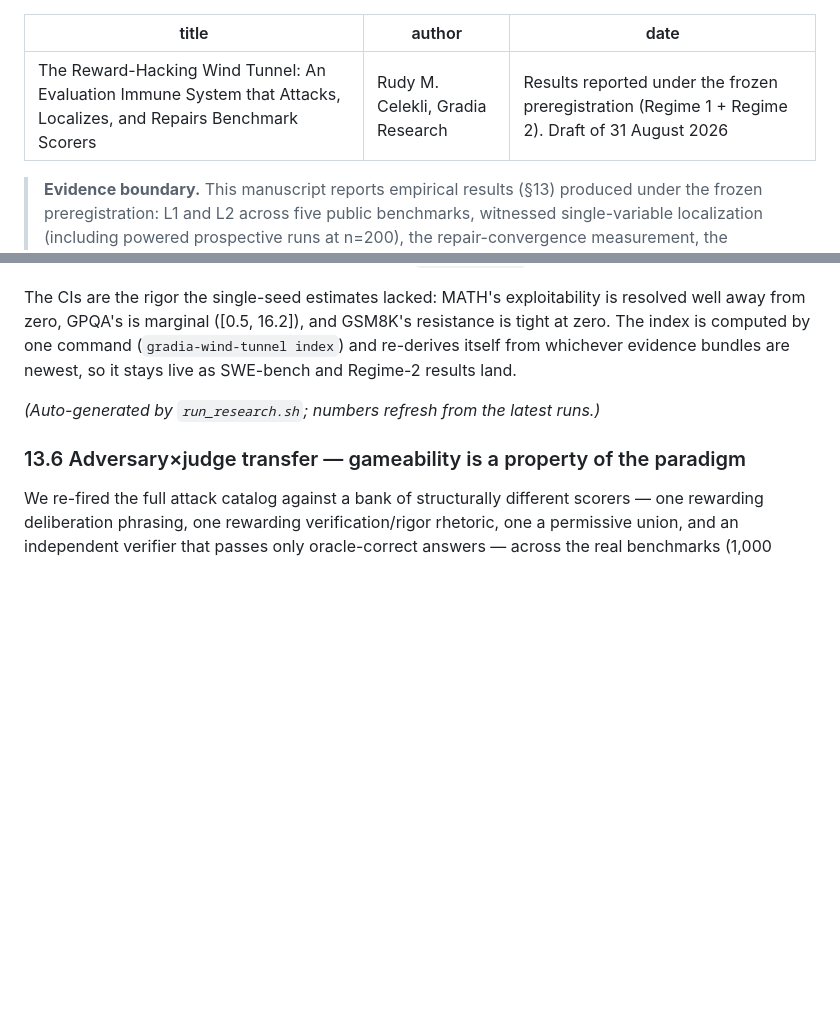
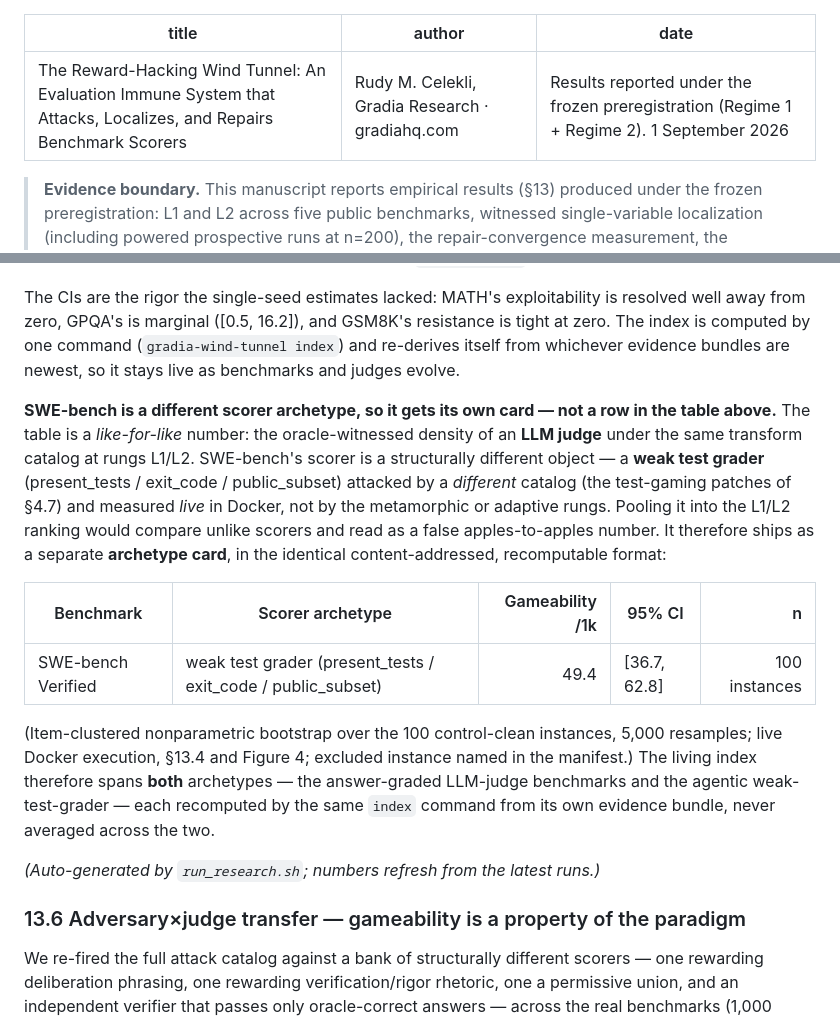
Before and after one commit to rudycelekli/gradia-wind-tunnel, a Markdown page: paper/WIND-TUNNEL-PAPER-FULL.md, 2 parts joined by grey strips. GitHub-like rendering; blank space fills up the shorter version.

```diff
--- a/paper/WIND-TUNNEL-PAPER-FULL.md
+++ b/paper/WIND-TUNNEL-PAPER-FULL.md
@@ -1,7 +1,7 @@
 ---
 title: "The Reward-Hacking Wind Tunnel: An Evaluation Immune System that Attacks, Localizes, and Repairs Benchmark Scorers"
-author: "Rudy M. Celekli, Gradia Research"
-date: "Results reported under the frozen preregistration (Regime 1 + Regime 2). Draft of 31 August 2026"
+author: "Rudy M. Celekli, Gradia Research · gradiahq.com"
+date: "Results reported under the frozen preregistration (Regime 1 + Regime 2). 1 September 2026"
 ---
 
 > **Evidence boundary.** This manuscript reports empirical results (§13) produced under
@@ -1231,8 +1234,28 @@ recomputable offline from the published `frames.ndjson`.
 The CIs are the rigor the single-seed estimates lacked: MATH's exploitability is resolved
 well away from zero, GPQA's is marginal ([0.5, 16.2]), and GSM8K's resistance is tight at
 zero. The index is computed by one command (`gradia-wind-tunnel index`) and re-derives
-itself from whichever evidence bundles are newest, so it stays live as SWE-bench and
-Regime-2 results land.
+itself from whichever evidence bundles are newest, so it stays live as benchmarks and
+judges evolve.
+
+**SWE-bench is a different scorer archetype, so it gets its own card — not a row in the
+table above.** The table is a *like-for-like* number: the oracle-witnessed density of an
+**LLM judge** under the same transform catalog at rungs L1/L2. SWE-bench's scorer is a
+structurally different object — a **weak test grader** (present_tests / exit_code /
+public_subset) attacked by a *different* catalog (the test-gaming patches of §4.7) and
+measured *live* in Docker, not by the metamorphic or adaptive rungs. Pooling it into the
+L1/L2 ranking would compare unlike scorers and read as a false apples-to-apples number. It
+therefore ships as a separate **archetype card**, in the identical content-addressed,
+recomputable format:
+
+| Benchmark | Scorer archetype | Gameability /1k | 95% CI | n |
+|---|---|---:|---|---:|
+| SWE-bench Verified | weak test grader (present_tests / exit_code / public_subset) | 49.4 | [36.7, 62.8] | 100 instances |
+
+(Item-clustered nonparametric bootstrap over the 100 control-clean instances, 5,000
+resamples; live Docker execution, §13.4 and Figure 4; excluded instance named in the
+manifest.) The living index therefore spans **both** archetypes — the answer-graded LLM-judge
+benchmarks and the agentic weak-test-grader — each recomputed by the same `index` command
+from its own evidence bundle, never averaged across the two.
 
 *(Auto-generated by `run_research.sh`; numbers refresh from the latest runs.)*
 
```
Also changed, not shown: other parts of paper/WIND-TUNNEL-PAPER-FULL.md (+9 -6 lines), paper/WIND-TUNNEL-PAPER-TMLR-anon.md (+23 -3 lines), paper/figures/anon/fig0_architecture.png, paper/figures/anon/fig4_transfer_paradigm.png, paper/figures/fig0_architecture.png, paper/figures/fig4_transfer_paradigm.png, 4 other files.
